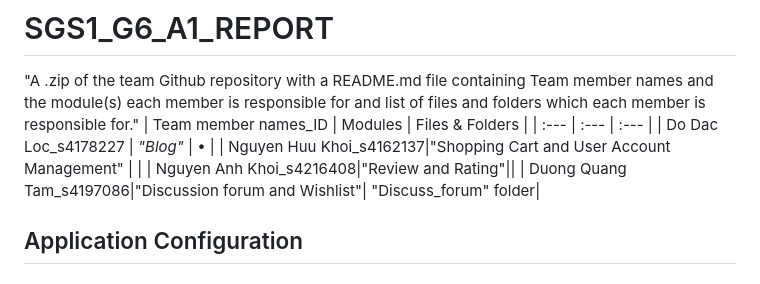
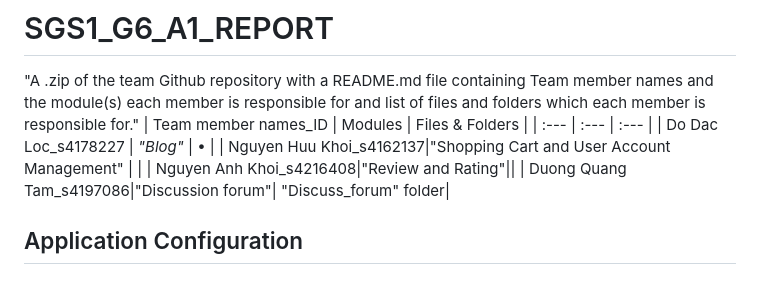
Before and after one commit to LocDo-s4178227/SGS1_G6_A1, a Markdown page: README.md, the part around the change. Drawn GitHub-style.

```diff
--- a/README.md
+++ b/README.md
@@ -5,7 +5,7 @@
 | Do Dac Loc_s4178227 | *"Blog"* | •  |
 | Nguyen Huu Khoi_s4162137|"Shopping Cart and User Account Management" | |
 | Nguyen Anh Khoi_s4216408|"Review and Rating"||
-| Duong Quang Tam_s4197086|"Discussion forum and Wishlist"| "Discuss_forum" folder|
+| Duong Quang Tam_s4197086|"Discussion forum"| "Discuss_forum" folder|
 
 ## Application Configuration
 
```
